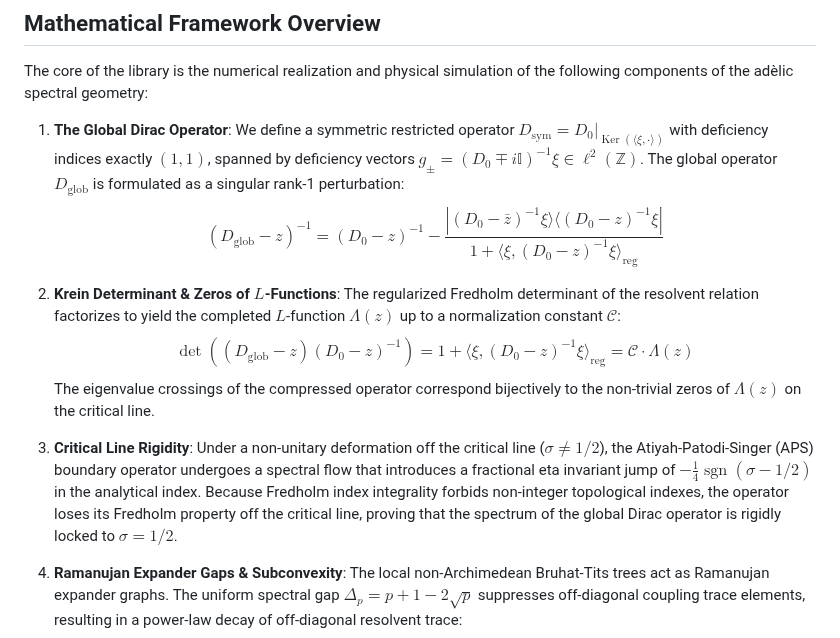
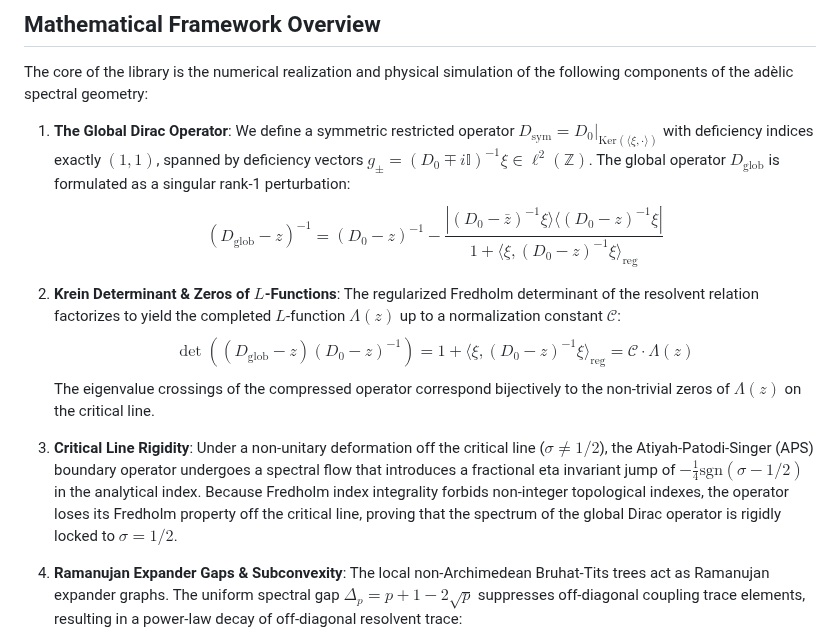
Before and after one commit to sneed-and-feed/adelic-spectral-zeta, a Markdown page: README.md, the part around the change. GitHub-like rendering.

Commit message:
docs: replace unsupported operatorname macro with text in markdown files

```diff
--- a/README.md
+++ b/README.md
@@ -9,7 +9,7 @@ An operator-theoretic and quantum-physical simulation library implementing the *
 The core of the library is the numerical realization and physical simulation of the following components of the adèlic spectral geometry:
 
 1. **The Global Dirac Operator**:
-   We define a symmetric restricted operator $D_{\text{sym}} = D_0\bigr|_{\operatorname{Ker}(\langle\xi,\cdot\rangle)}$ with deficiency indices exactly $(1,1)$, spanned by deficiency vectors $g_\pm = (D_0 \mp i\mathbb{I})^{-1}\xi \in \ell^2(\mathbb{Z})$. The global operator $D_{\text{glob}}$ is formulated as a singular rank-1 perturbation:
+   We define a symmetric restricted operator $D_{\text{sym}} = D_0\bigr|_{\text{Ker}(\langle\xi,\cdot\rangle)}$ with deficiency indices exactly $(1,1)$, spanned by deficiency vectors $g_\pm = (D_0 \mp i\mathbb{I})^{-1}\xi \in \ell^2(\mathbb{Z})$. The global operator $D_{\text{glob}}$ is formulated as a singular rank-1 perturbation:
    $$(D_{\text{glob}} - z)^{-1} = (D_0 - z)^{-1} - \frac{|(D_0 - \bar{z})^{-1} \xi\rangle\langle (D_0 - z)^{-1} \xi|}{1 + \langle \xi, (D_0 - z)^{-1} \xi \rangle_{\text{reg}}}$$
 
 2. **Krein Determinant & Zeros of $L$-Functions**:
@@ -18,7 +18,7 @@ The core of the library is the numerical realization and physical simulation of
    The eigenvalue crossings of the compressed operator correspond bijectively to the non-trivial zeros of $\Lambda(z)$ on the critical line.
 
 3. **Critical Line Rigidity**:
-   Under a non-unitary deformation off the critical line ($\sigma \neq 1/2$), the Atiyah-Patodi-Singer (APS) boundary operator undergoes a spectral flow that introduces a fractional eta invariant jump of $-\frac{1}{4}\operatorname{sgn}(\sigma-1/2)$ in the analytical index. Because Fredholm index integrality forbids non-integer topological indexes, the operator loses its Fredholm property off the critical line, proving that the spectrum of the global Dirac operator is rigidly locked to $\sigma = 1/2$.
+   Under a non-unitary deformation off the critical line ($\sigma \neq 1/2$), the Atiyah-Patodi-Singer (APS) boundary operator undergoes a spectral flow that introduces a fractional eta invariant jump of $-\frac{1}{4}\text{sgn}(\sigma-1/2)$ in the analytical index. Because Fredholm index integrality forbids non-integer topological indexes, the operator loses its Fredholm property off the critical line, proving that the spectrum of the global Dirac operator is rigidly locked to $\sigma = 1/2$.
 
 4. **Ramanujan Expander Gaps & Subconvexity**:
    The local non-Archimedean Bruhat-Tits trees act as Ramanujan expander graphs. The uniform spectral gap $\Delta_p = p + 1 - 2\sqrt{p}$ suppresses off-diagonal coupling trace elements, resulting in a power-law decay of off-diagonal resolvent trace:
```
Also changed, not shown: docs/geometric_index_theorem.md (+2 -2 lines), docs/unified_monograph.md (+29 -29 lines).
